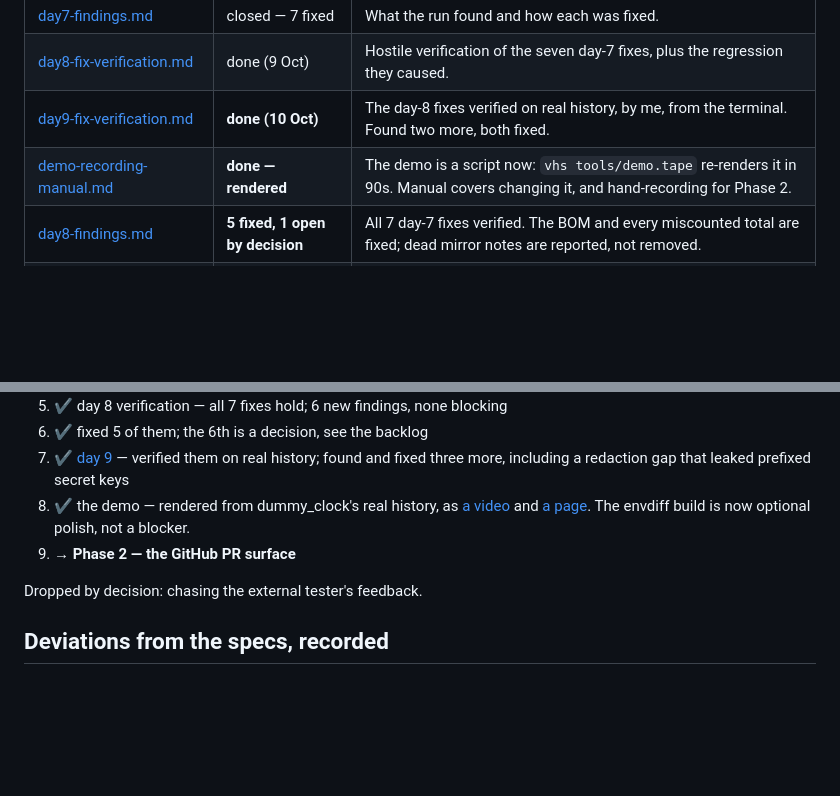
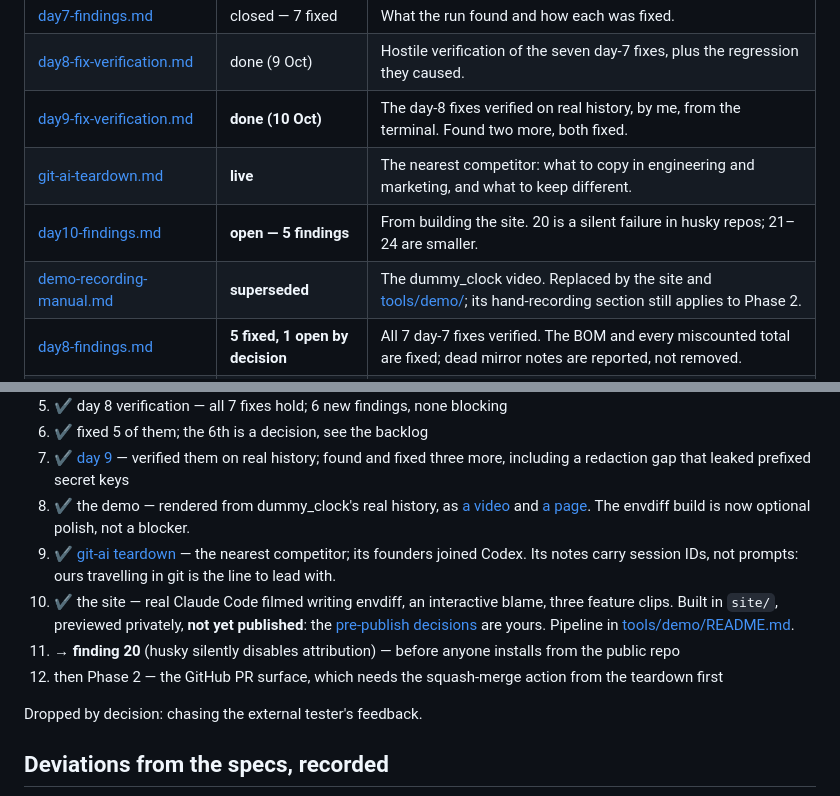
Before and after one commit to subClassy/pblame, a Markdown page: docs/STATUS.md, 2 parts joined by grey strips. Rendered like a GitHub page; blank space fills up the shorter version.

```diff
--- a/docs/STATUS.md
+++ b/docs/STATUS.md
@@ -12,7 +12,9 @@ the day-9 verification run.
 | [day7-findings.md](day7-findings.md) | closed — 7 fixed | What the run found and how each was fixed. |
 | [day8-fix-verification.md](day8-fix-verification.md) | done (9 Oct) | Hostile verification of the seven day-7 fixes, plus the regression they caused. |
 | [day9-fix-verification.md](day9-fix-verification.md) | **done (10 Oct)** | The day-8 fixes verified on real history, by me, from the terminal. Found two more, both fixed. |
-| [demo-recording-manual.md](demo-recording-manual.md) | **done — rendered** | The demo is a script now: `vhs tools/demo.tape` re-renders it in 90s. Manual covers changing it, and hand-recording for Phase 2. |
+| [git-ai-teardown.md](git-ai-teardown.md) | **live** | The nearest competitor: what to copy in engineering and marketing, and what to keep different. |
+| [day10-findings.md](day10-findings.md) | **open — 5 findings** | From building the site. 20 is a silent failure in husky repos; 21–24 are smaller. |
+| [demo-recording-manual.md](demo-recording-manual.md) | **superseded** | The dummy_clock video. Replaced by the site and [tools/demo/](../tools/demo/README.md); its hand-recording section still applies to Phase 2. |
 | [day8-findings.md](day8-findings.md) | **5 fixed, 1 open by decision** | All 7 day-7 fixes verified. The BOM and every miscounted total are fixed; dead mirror notes are reported, not removed. |
 | [day6-b-envdiff-demo.md](day6-b-envdiff-demo.md) | **ready — yours, next** | The 20 prompts that build the demo subject. Updated 10 Oct with a secrets prompt and the search/sharing beats. |
 | [spec-sharing-redaction.md](spec-sharing-redaction.md) | delivered | Why sharing is shaped as it is. Two deviations, listed below. |
@@ -47,7 +49,17 @@ the day-9 verification run.
 8. ✔ the demo — rendered from dummy_clock's real history, as
    [a video](../tools/demo.tape) and [a page](demo-recording-manual.md#the-page).
    The envdiff build is now optional polish, not a blocker.
-9. **→ Phase 2 — the GitHub PR surface**
+9. ✔ [git-ai teardown](git-ai-teardown.md) — the nearest competitor; its founders joined
+   Codex. Its notes carry session IDs, not prompts: ours travelling in git is the line to
+   lead with.
+10. ✔ the site — real Claude Code filmed writing envdiff, an interactive blame, three
+    feature clips. Built in `site/`, previewed privately, **not yet published**: the
+    [pre-publish decisions](day10-findings.md) are yours. Pipeline in
+    [tools/demo/README.md](../tools/demo/README.md).
+11. **→ finding 20** (husky silently disables attribution) — before anyone installs from
+    the public repo
+12. then Phase 2 — the GitHub PR surface, which needs the squash-merge action from the
+    teardown first
 
 Dropped by decision: chasing the external tester's feedback.
 
```
Also changed, not shown: docs/day10-findings.md (added, +87 -0 lines).
